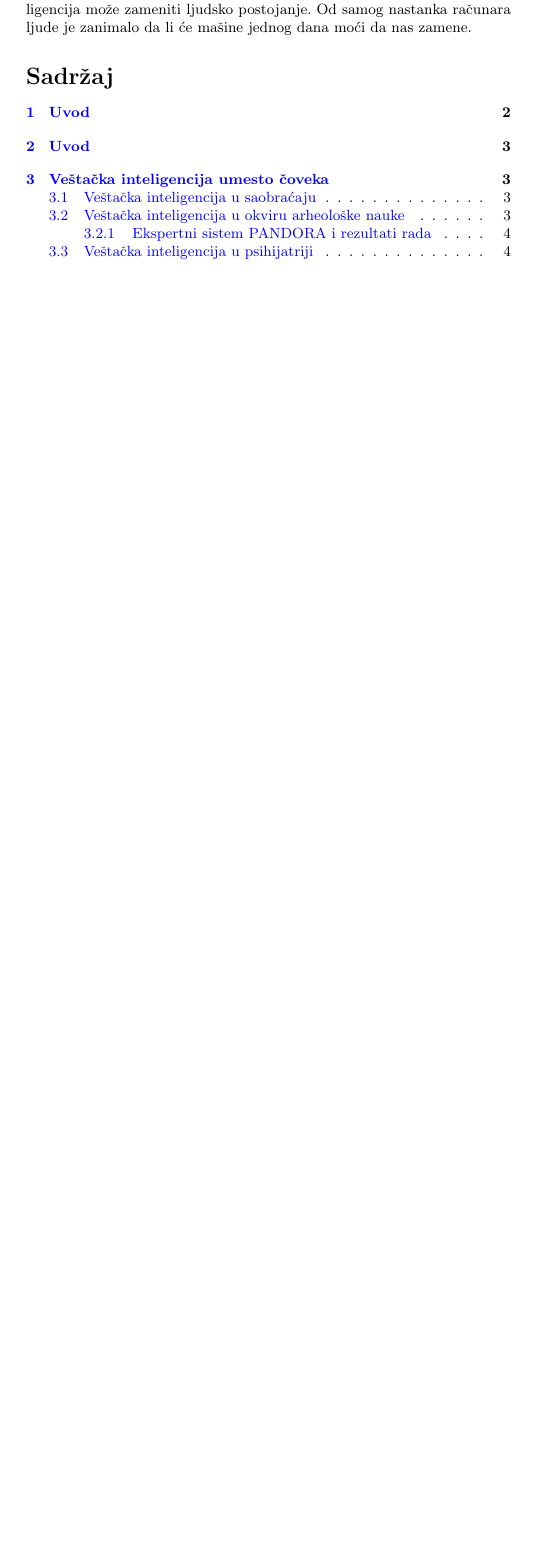
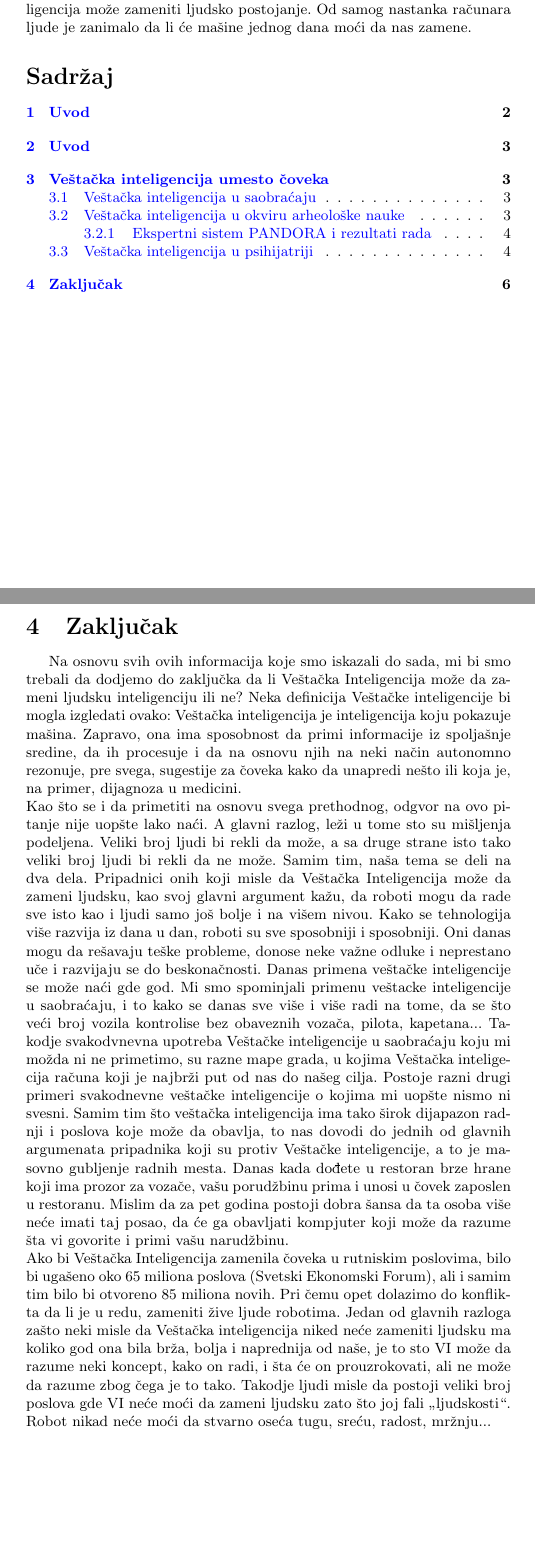
Before and after one commit to saragojakovic19/12_TNP2022, a LaTeX document (12_JevremovicKojicicErakGojakovic.tex): part of page 1 of 5 before the commit and two parts of pages 1 and 6 of 6 after it, the two joined at a grey line, cut so that both start at the same text, the shorter picture padded with empty space. Compiled offline with pdfLaTeX.

Commit message:
Update 12_JevremovicKojicicErakGojakovic.tex

```diff
--- a/12_JevremovicKojicicErakGojakovic.tex
+++ b/12_JevremovicKojicicErakGojakovic.tex
@@ -120,7 +120,12 @@ Christian Brown , Giles William Story , Janaina Mourão-Miranda and Justin Taylo
 
 \newpage
 
+\section{Zaključak}
+\label{sec:zakljucak}
 
+Na osnovu svih ovih informacija koje smo iskazali do sada, mi bi smo trebali da dodjemo do zaključka da li Veštačka Inteligencija može da zameni ljudsku inteligenciju ili ne? Neka definicija Veštačke inteligencije bi mogla izgledati ovako: Veštačka inteligencija je inteligencija koju pokazuje mašina. Zapravo, ona ima sposobnost da primi informacije iz spoljašnje sredine, da ih procesuje i da na osnovu njih na neki način autonomno rezonuje, pre svega, sugestije za čoveka kako da unapredi nešto ili koja je, na primer, dijagnoza u medicini.\\
+Kao što se i da primetiti na osnovu svega prethodnog, odgvor na ovo pitanje nije uopšte lako naći. A glavni razlog, leži u tome sto su mišljenja podeljena. Veliki broj ljudi bi rekli da može, a sa druge strane isto tako veliki broj ljudi bi rekli da ne može. Samim tim, naša tema se deli na dva dela. Pripadnici onih koji misle da Veštačka Inteligencija može da zameni ljudsku, kao svoj glavni argument kažu, da roboti mogu da rade sve isto kao i ljudi samo još bolje i na višem nivou. Kako se tehnologija više razvija iz dana u dan, roboti su sve sposobniji i sposobniji. Oni danas mogu da rešavaju teške probleme, donose neke važne odluke i neprestano uče i razvijaju se do beskonačnosti. Danas primena veštačke inteligencije se može naći gde god. Mi smo spominjali primenu veštacke inteligencije u saobraćaju, i to kako se danas sve više i više radi na tome, da se što veći broj vozila kontrolise bez obaveznih vozača, pilota, kapetana... Takodje svakodvnevna upotreba Veštačke inteligencije u saobraćaju koju mi možda ni ne primetimo, su razne mape grada, u kojima Veštačka inteligecija računa koji je najbrži put od nas do našeg cilja. Postoje razni drugi primeri svakodnevne veštačke inteligencije o kojima mi uopšte nismo ni svesni. Samim tim što veštačka inteligencija ima tako širok dijapazon radnji i poslova koje može da obavlja, to nas dovodi do jednih od glavnih argumenata pripadnika koji su protiv Veštačke inteligencije, a to je masovno gubljenje radnih mesta. Danas kada dođete u restoran brze hrane koji ima prozor za vozače, vašu porudžbinu prima i unosi u čovek zaposlen u restoranu. Mislim da za pet godina postoji dobra šansa da ta osoba više neće imati taj posao, da će ga obavljati kompjuter koji može da razume šta vi govorite i primi vašu narudžbinu.\\
+Ako bi Veštačka Inteligencija zamenila čoveka u rutniskim poslovima, bilo bi ugašeno oko 65 miliona poslova (Svetski Ekonomski Forum), ali i samim tim bilo bi otvoreno 85 miliona novih. Pri čemu opet dolazimo do konflikta da li je u redu, zameniti žive ljude robotima. Jedan od glavnih razloga zašto neki misle da Veštačka inteligencija niked neće zameniti ljudsku ma koliko god ona bila brža, bolja i naprednija od naše, je to sto VI može da razume neki koncept, kako on radi, i šta će on prouzrokovati, ali ne može da razume zbog čega je to tako. Takodje ljudi misle da postoji veliki broj poslova gde VI neće moći da zameni ljudsku zato što joj fali „ljudskosti“. Robot nikad neće moći da stvarno oseća tugu, sreću, radost, mržnju...
 
 
 
```
